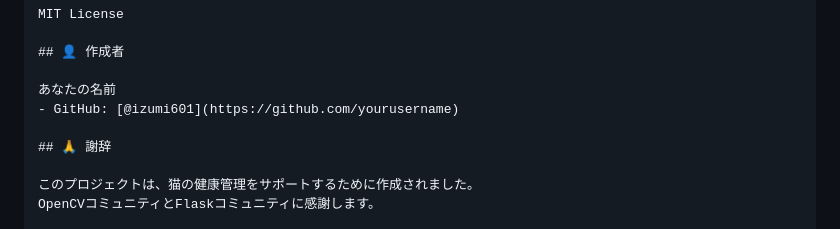
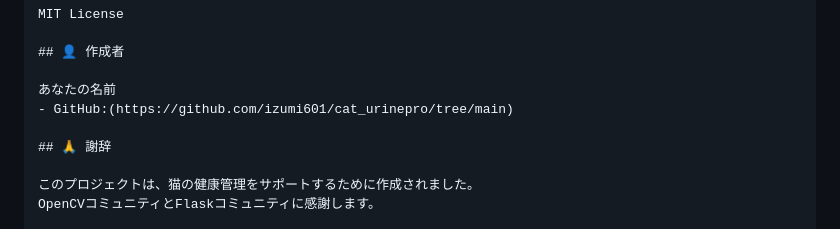
Before and after one commit to izumi601/cat_urinepro, a Markdown page: README.md, the part around the change. Rendered like a GitHub page.

Commit message:
Update GitHub link in README.md

```diff
--- a/README.md
+++ b/README.md
@@ -157,7 +157,7 @@ MIT License
 ## 👤 作成者
 
 あなたの名前
-- GitHub: [@izumi601](https://github.com/yourusername)
+- GitHub:(https://github.com/izumi601/cat_urinepro/tree/main)
 
 ## 🙏 謝辞
 
```
